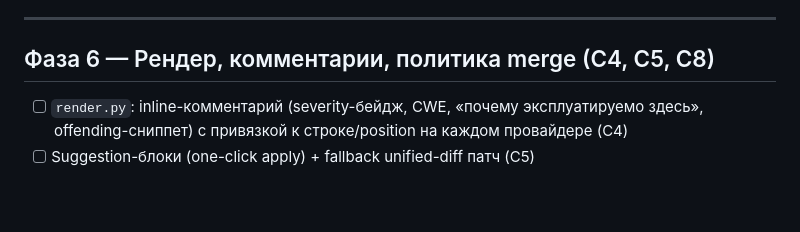
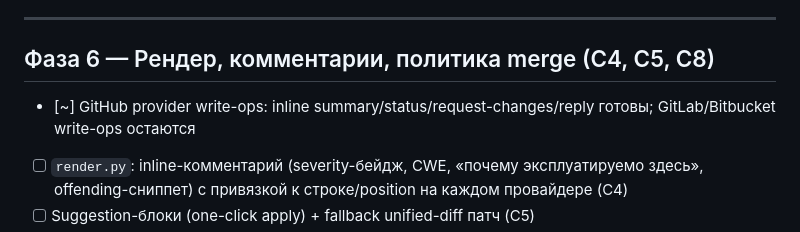
Before and after one commit to KhokhlovKirill/stellar-hackathon-code-reviewer, a Markdown page: docs/13-phased-plan.md, the part around the change. Drawn GitHub-style; blank space fills up the shorter version.

```diff
--- a/docs/13-phased-plan.md
+++ b/docs/13-phased-plan.md
@@ -115,6 +115,8 @@ FP-rate на негативах ниже baseline; деградированны
 
 ## Фаза 6 — Рендер, комментарии, политика merge (C4, C5, C8)
 
+- [~] GitHub provider write-ops: inline summary/status/request-changes/reply готовы;
+      GitLab/Bitbucket write-ops остаются
 - [ ] `render.py`: inline-комментарий (severity-бейдж, CWE, «почему эксплуатируемо
       здесь», offending-сниппет) с привязкой к строке/position на каждом провайдере (C4)
 - [ ] Suggestion-блоки (one-click apply) + fallback unified-diff патч (C5)
```
Also changed, not shown: docs/16-implementation-status.md (+7 -3 lines).
